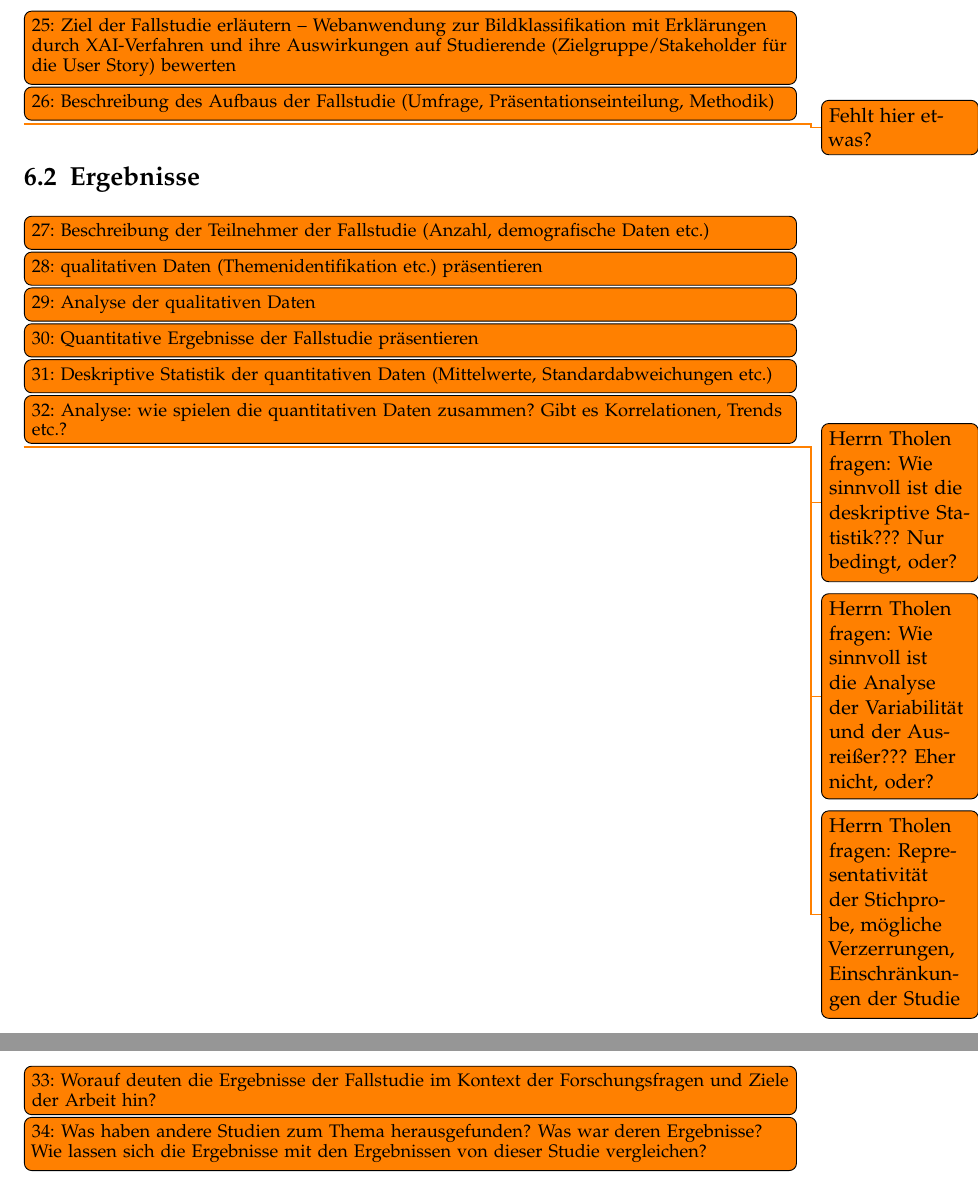
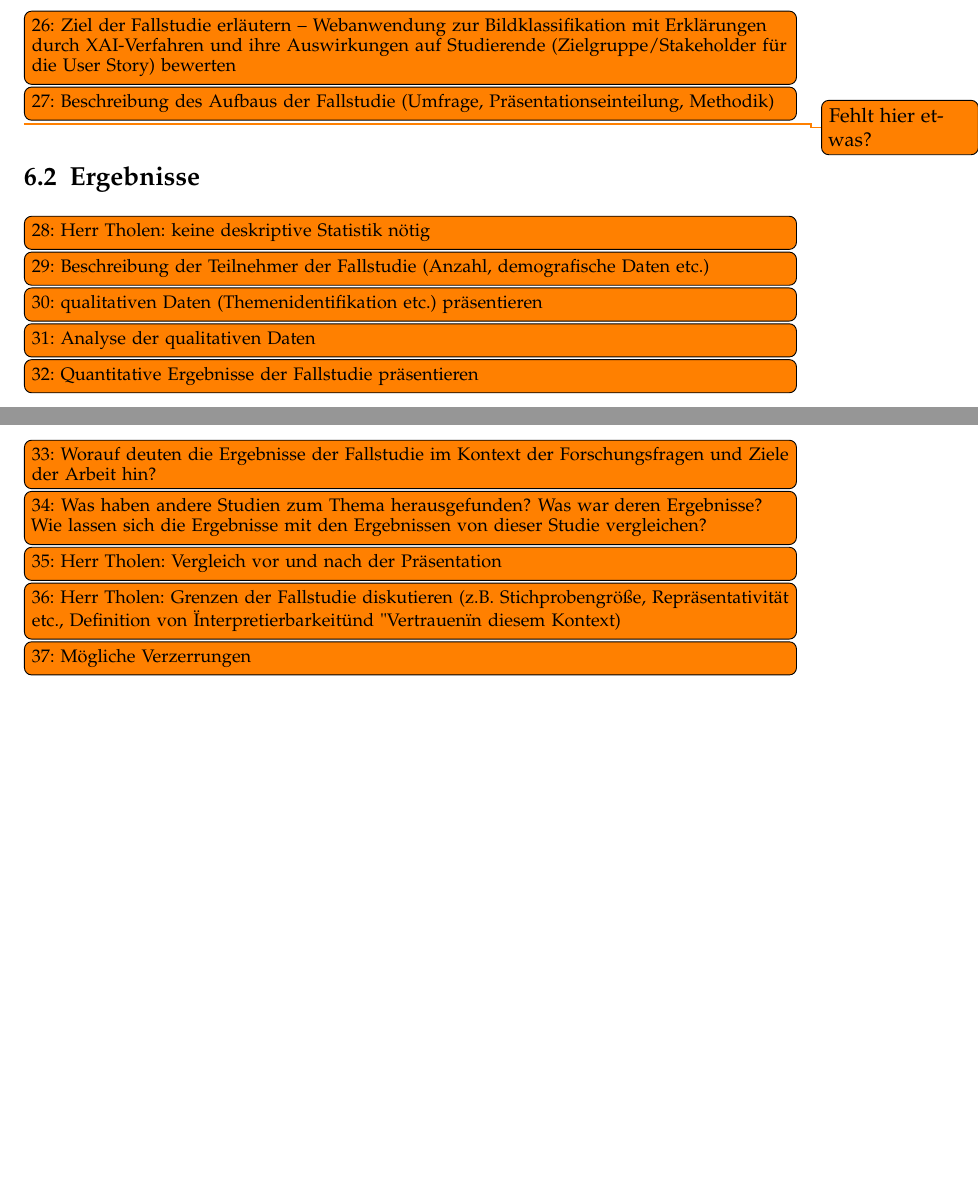
Before and after one commit to GermainGirndt/visual-explanaible-ai, a LaTeX thesis (documentation/ausarbeitung/htwsaar-i-mst-vorlage-2.25/htwsaar-i-mst-vorlage-2.25/htwsaar-i-mst-vorlage.tex, which reads documentation/ausarbeitung/htwsaar-i-mst-vorlage-2.25/htwsaar-i-mst-vorlage-2.25/Chapters/Diskussion.tex, documentation/ausarbeitung/htwsaar-i-mst-vorlage-2.25/htwsaar-i-mst-vorlage-2.25/Chapters/Fallstudie.tex): two parts of pages 17 and 19 of 24, joined at a grey line, cut so that both start at the same text, the shorter picture padded with empty space. Compiled offline with pdfLaTeX.

Commit message:
add suggetions by the advisor Prof. Tholen

```diff
--- a/documentation/ausarbeitung/htwsaar-i-mst-vorlage-2.25/htwsaar-i-mst-vorlage-2.25/Chapters/Diskussion.tex
+++ b/documentation/ausarbeitung/htwsaar-i-mst-vorlage-2.25/htwsaar-i-mst-vorlage-2.25/Chapters/Diskussion.tex
@@ -3,3 +3,7 @@
 
 \todox[]{Worauf deuten die Ergebnisse der Fallstudie im Kontext der Forschungsfragen und Ziele der Arbeit hin?}
 \todox[]{Was haben andere Studien zum Thema herausgefunden? Was war deren Ergebnisse? Wie lassen sich die Ergebnisse mit den Ergebnissen von dieser Studie vergleichen?}
+
+\todox[]{Herr Tholen: Vergleich vor und nach der Präsentation}
+\todox[]{Herr Tholen: Grenzen der Fallstudie diskutieren (z.B. Stichprobengröße, Repräsentativität etc., Definition von "Interpretierbarkeit" und "Vertrauen" in diesem Kontext)}
+\todox[]{Mögliche Verzerrungen}
--- a/documentation/ausarbeitung/htwsaar-i-mst-vorlage-2.25/htwsaar-i-mst-vorlage-2.25/Chapters/Fallstudie.tex
+++ b/documentation/ausarbeitung/htwsaar-i-mst-vorlage-2.25/htwsaar-i-mst-vorlage-2.25/Chapters/Fallstudie.tex
@@ -7,13 +7,9 @@
 \todo[]{Fehlt hier etwas?}
 
 \section{Ergebnisse}
+\todox{Herr Tholen: keine deskriptive Statistik nötig}
+
 \todox[]{Beschreibung der Teilnehmer der Fallstudie (Anzahl, demografische Daten etc.)}
 \todox[]{qualitativen Daten (Themenidentifikation etc.) präsentieren}
 \todox[]{Analyse der qualitativen Daten}
 \todox[]{Quantitative Ergebnisse der Fallstudie präsentieren}
-\todox[]{Deskriptive Statistik der quantitativen Daten (Mittelwerte, Standardabweichungen etc.)}
-\todox[]{Analyse: wie spielen die quantitativen Daten zusammen? Gibt es Korrelationen, Trends etc.?}
-
-\todo[]{Herrn Tholen fragen: Wie sinnvoll ist die deskriptive Statistik??? Nur bedingt, oder?}
-\todo[]{Herrn Tholen fragen: Wie sinnvoll ist die Analyse der Variabilität und der Ausreißer??? Eher nicht, oder?}
-\todo[]{Herrn Tholen fragen: Representativität der Stichprobe, mögliche Verzerrungen, Einschränkungen der Studie}
```
Also changed, not shown: documentation/ausarbeitung/htwsaar-i-mst-vorlage-2.25/htwsaar-i-mst-vorlage-2.25/Chapters/Grundlagen.tex (+1 -0 lines).
